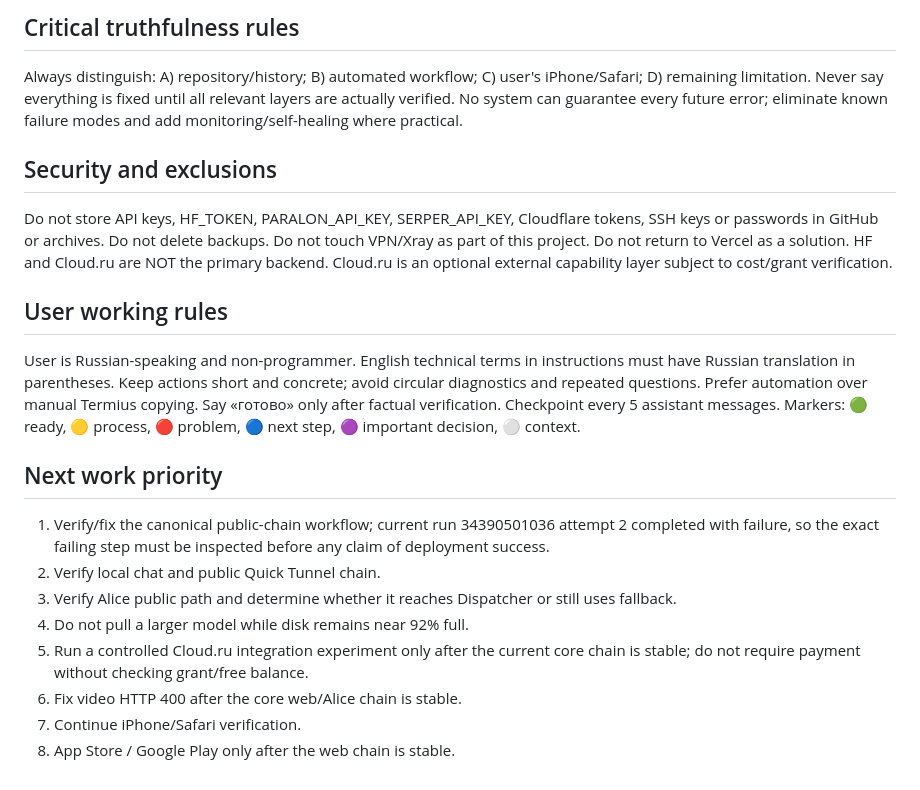
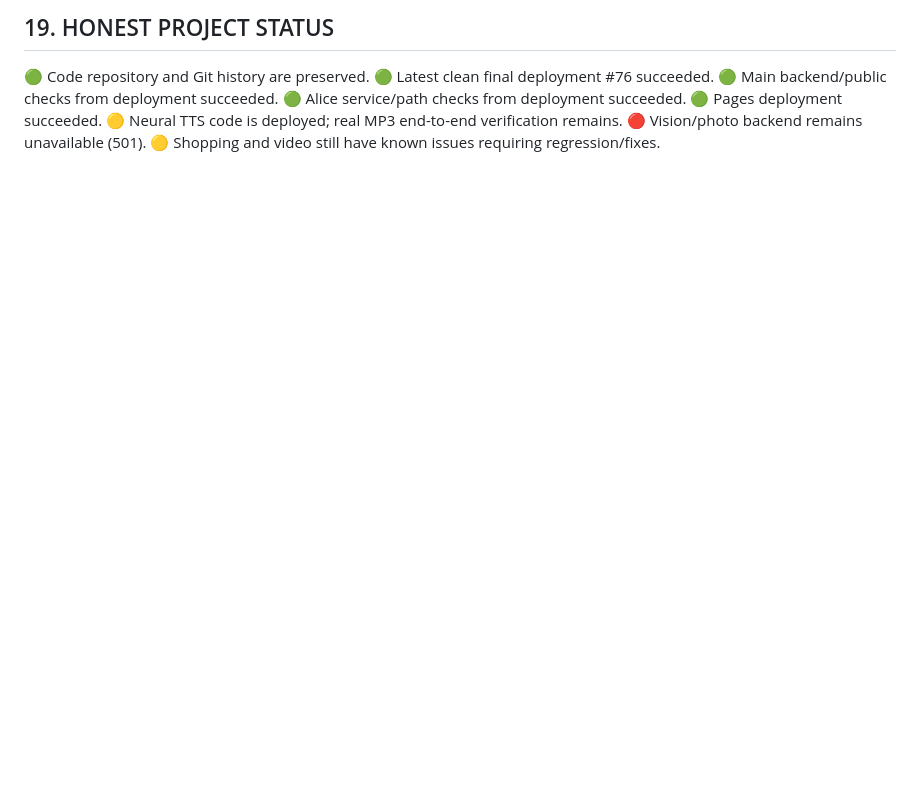
Before and after one commit to sidorovr348-ship-it/chto-kupit-ai, a Markdown page: PROJECT_STATE.md, the part around one of its changes. Drawn GitHub-style; blank space fills up the shorter version.

```diff
--- a/PROJECT_STATE.md
+++ b/PROJECT_STATE.md
@@ -91,30 +158,9 @@ capability-smoke.yml is the capability regression owner.
-## Critical truthfulness rules
-Always distinguish: A) repository/history; B) automated workflow; C) user's iPhone/Safari; D) remaining limitation.
-Never say everything is fixed until all relevant layers are actually verified.
-No system can guarantee every future error; eliminate known failure modes and add monitoring/self-healing where practical.
-
-## Security and exclusions
-Do not store API keys, HF_TOKEN, PARALON_API_KEY, SERPER_API_KEY, Cloudflare tokens, SSH keys or passwords in GitHub or archives.
-Do not delete backups.
-Do not touch VPN/Xray as part of this project.
-Do not return to Vercel as a solution.
-HF and Cloud.ru are NOT the primary backend. Cloud.ru is an optional external capability layer subject to cost/grant verification.
-
-## User working rules
-User is Russian-speaking and non-programmer.
-English technical terms in instructions must have Russian translation in parentheses.
-Keep actions short and concrete; avoid circular diagnostics and repeated questions.
-Prefer automation over manual Termius copying.
-Say «готово» only after factual verification.
-Checkpoint every 5 assistant messages.
-Markers: 🟢 ready, 🟡 process, 🔴 problem, 🔵 next step, 🟣 important decision, ⚪ context.
-
-## Next work priority
-1. Verify/fix the canonical public-chain workflow; current run 34390501036 attempt 2 completed with failure, so the exact failing step must be inspected before any claim of deployment success.
-2. Verify local chat and public Quick Tunnel chain.
-3. Verify Alice public path and determine whether it reaches Dispatcher or still uses fallback.
-4. Do not pull a larger model while disk remains near 92% full.
-5. Run a controlled Cloud.ru integration experiment only after the current core chain is stable; do not require payment without checking grant/free balance.
-6. Fix video HTTP 400 after the core web/Alice chain is stable.
-7. Continue iPhone/Safari verification.
-8. App Store / Google Play only after the web chain is stable.
+## 19. HONEST PROJECT STATUS
+🟢 Code repository and Git history are preserved.
+🟢 Latest clean final deployment #76 succeeded.
+🟢 Main backend/public checks from deployment succeeded.
+🟢 Alice service/path checks from deployment succeeded.
+🟢 Pages deployment succeeded.
+🟡 Neural TTS code is deployed; real MP3 end-to-end verification remains.
+🔴 Vision/photo backend remains unavailable (501).
+🟡 Shopping and video still have known issues requiring regression/fixes.
```
Also changed, not shown: other parts of PROJECT_STATE.md (+135 -68 lines).
